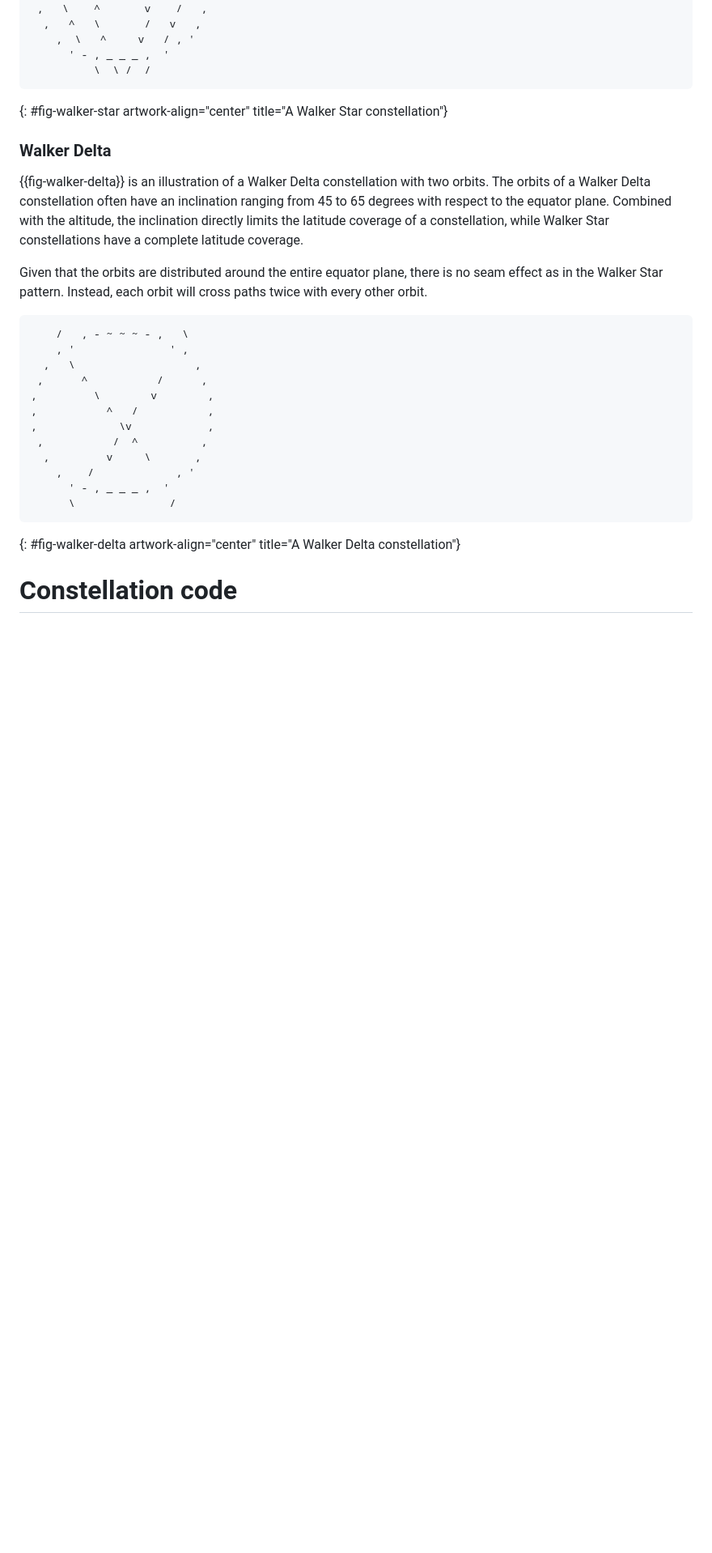
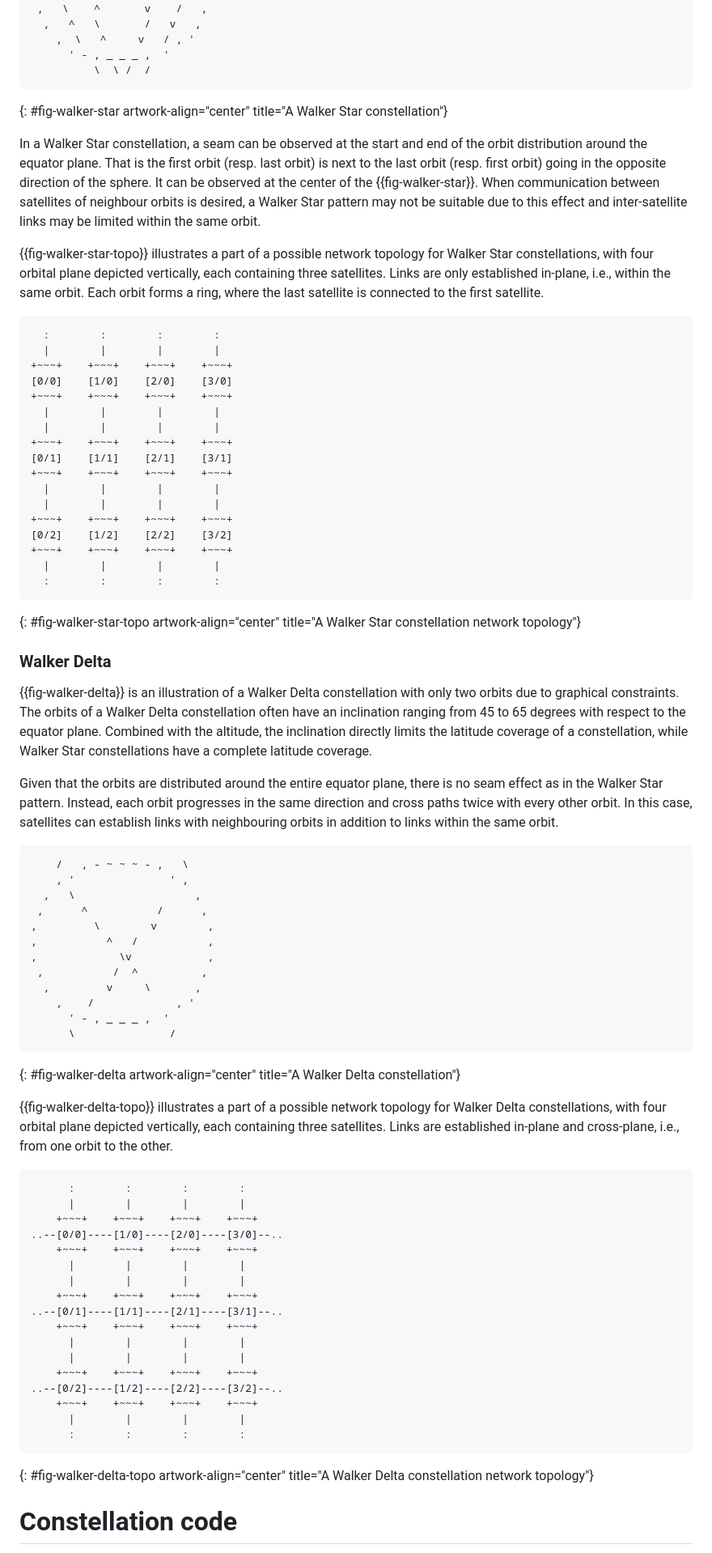
Before and after one commit to mpiraux/draft-piraux-space-constellation-code, a Markdown page: draft-piraux-space-constellation-code.md, the part around the change printed below. Shown: that part at 81% size. Drawn GitHub-style; blank space fills up the shorter version.

Commit message:
Mentions links and OISLs with examples of network topologies

```diff
--- a/draft-piraux-space-constellation-code.md
+++ b/draft-piraux-space-constellation-code.md
@@ -104,11 +102,36 @@ In a Walker Star constellation, a seam can be observed at the start and end of t
 ~~~~
 {: #fig-walker-star artwork-align="center" title="A Walker Star constellation"}
 
+In a Walker Star constellation, a seam can be observed at the start and end of the orbit distribution around the equator plane. That is the first orbit (resp. last orbit) is next to the last orbit (resp. first orbit) going in the opposite direction of the sphere. It can be observed at the center of the {{fig-walker-star}}. When communication between satellites of neighbour orbits is desired, a Walker Star pattern may not be suitable due to this effect and inter-satellite links may be limited within the same orbit.
+
+{{fig-walker-star-topo}} illustrates a part of a possible network topology for Walker Star constellations, with four orbital plane depicted vertically, each containing three satellites. Links are only established in-plane, i.e., within the same orbit. Each orbit forms a ring, where the last satellite is connected to the first satellite.
+
+~~~~
+  :        :        :        :
+  |        |        |        |
++~~~+    +~~~+    +~~~+    +~~~+
+[0/0]    [1/0]    [2/0]    [3/0]
++~~~+    +~~~+    +~~~+    +~~~+
+  |        |        |        |
+  |        |        |        |
++~~~+    +~~~+    +~~~+    +~~~+
+[0/1]    [1/1]    [2/1]    [3/1]
++~~~+    +~~~+    +~~~+    +~~~+
+  |        |        |        |
+  |        |        |        |
++~~~+    +~~~+    +~~~+    +~~~+
+[0/2]    [1/2]    [2/2]    [3/2]
++~~~+    +~~~+    +~~~+    +~~~+
+  |        |        |        |
+  :        :        :        :
+~~~~
+{: #fig-walker-star-topo artwork-align="center" title="A Walker Star constellation network topology"}
+
 ### Walker Delta
 
-{{fig-walker-delta}} is an illustration of a Walker Delta constellation with two orbits. The orbits of a Walker Delta constellation often have an inclination ranging from 45 to 65 degrees with respect to the equator plane. Combined with the altitude, the inclination directly limits the latitude coverage of a constellation, while Walker Star constellations have a complete latitude coverage.
+{{fig-walker-delta}} is an illustration of a Walker Delta constellation with only two orbits due to graphical constraints. The orbits of a Walker Delta constellation often have an inclination ranging from 45 to 65 degrees with respect to the equator plane. Combined with the altitude, the inclination directly limits the latitude coverage of a constellation, while Walker Star constellations have a complete latitude coverage.
 
-Given that the orbits are distributed around the entire equator plane, there is no seam effect as in the Walker Star pattern. Instead, each orbit will cross paths twice with every other orbit.
+Given that the orbits are distributed around the entire equator plane, there is no seam effect as in the Walker Star pattern. Instead, each orbit progresses in the same direction and cross paths twice with every other orbit. In this case, satellites can establish links with neighbouring orbits in addition to links within the same orbit.
 
 ~~~~
     /   , - ~ ~ ~ - ,   \
@@ -125,6 +148,29 @@ Given that the orbits are distributed around the entire equator plane, there is
       \               /
 ~~~~
 {: #fig-walker-delta artwork-align="center" title="A Walker Delta constellation"}
+
+{{fig-walker-delta-topo}} illustrates a part of a possible network topology for Walker Delta constellations, with four orbital plane depicted vertically, each containing three satellites. Links are established in-plane and cross-plane, i.e., from one orbit to the other.
+
+~~~~
+      :        :        :        :
+      |        |        |        |
+    +~~~+    +~~~+    +~~~+    +~~~+
+..--[0/0]----[1/0]----[2/0]----[3/0]--..
+    +~~~+    +~~~+    +~~~+    +~~~+
+      |        |        |        |
+      |        |        |        |
+    +~~~+    +~~~+    +~~~+    +~~~+
+..--[0/1]----[1/1]----[2/1]----[3/1]--..
+    +~~~+    +~~~+    +~~~+    +~~~+
+      |        |        |        |
+      |        |        |        |
+    +~~~+    +~~~+    +~~~+    +~~~+
+..--[0/2]----[1/2]----[2/2]----[3/2]--..
+    +~~~+    +~~~+    +~~~+    +~~~+
+      |        |        |        |
+      :        :        :        :
+~~~~
+{: #fig-walker-delta-topo artwork-align="center" title="A Walker Delta constellation network topology"}
 
 # Constellation code
 
```
Also changed, not shown: other parts of draft-piraux-space-constellation-code.md (+8 -6 lines).
